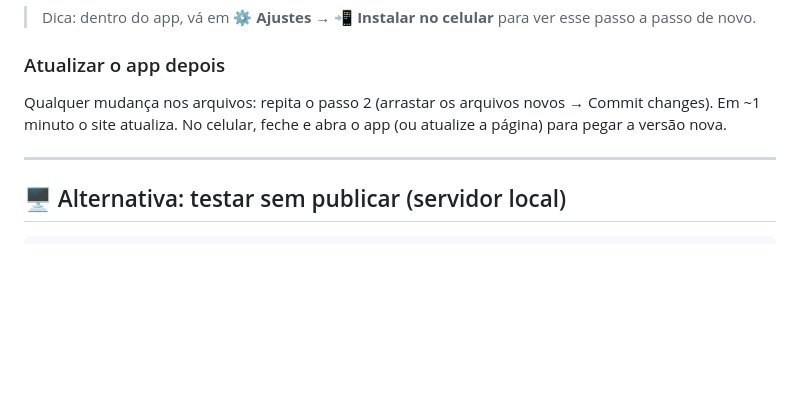
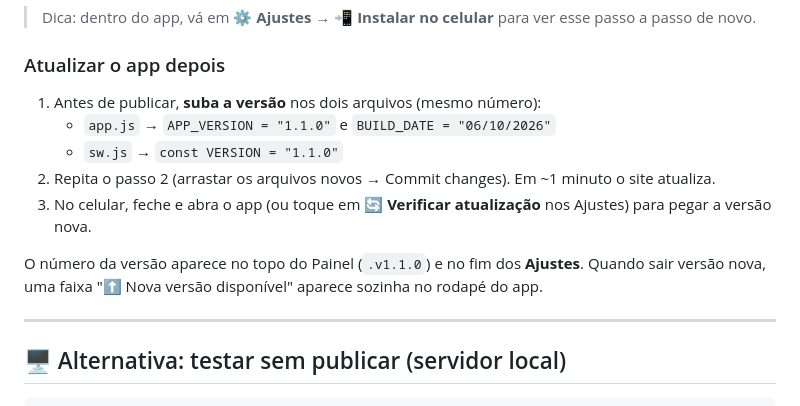
Before and after one commit to williamcar59-prog/financeiro, a Markdown page: README.md, the part around the change. Rendered like a GitHub page; blank space fills up the shorter version.

Commit message:
README: procedimento de versão e atualização

```diff
--- a/README.md
+++ b/README.md
@@ -74,9 +74,17 @@ Abra esse endereço no **PC primeiro** para conferir que carregou.
 
 ### Atualizar o app depois
 
-Qualquer mudança nos arquivos: repita o passo 2 (arrastar os arquivos
-novos → Commit changes). Em ~1 minuto o site atualiza. No celular, feche
-e abra o app (ou atualize a página) para pegar a versão nova.
+1. Antes de publicar, **suba a versão** nos dois arquivos (mesmo número):
+   - `app.js` → `APP_VERSION = "1.1.0"` e `BUILD_DATE = "06/10/2026"`
+   - `sw.js` → `const VERSION = "1.1.0"`
+2. Repita o passo 2 (arrastar os arquivos novos → Commit changes).
+   Em ~1 minuto o site atualiza.
+3. No celular, feche e abra o app (ou toque em **🔄 Verificar atualização**
+   nos Ajustes) para pegar a versão nova.
+
+O número da versão aparece no topo do Painel (`.v1.1.0`) e no fim dos
+**Ajustes**. Quando sair versão nova, uma faixa "⬆️ Nova versão disponível"
+aparece sozinha no rodapé do app.
 
 ---
 
```
